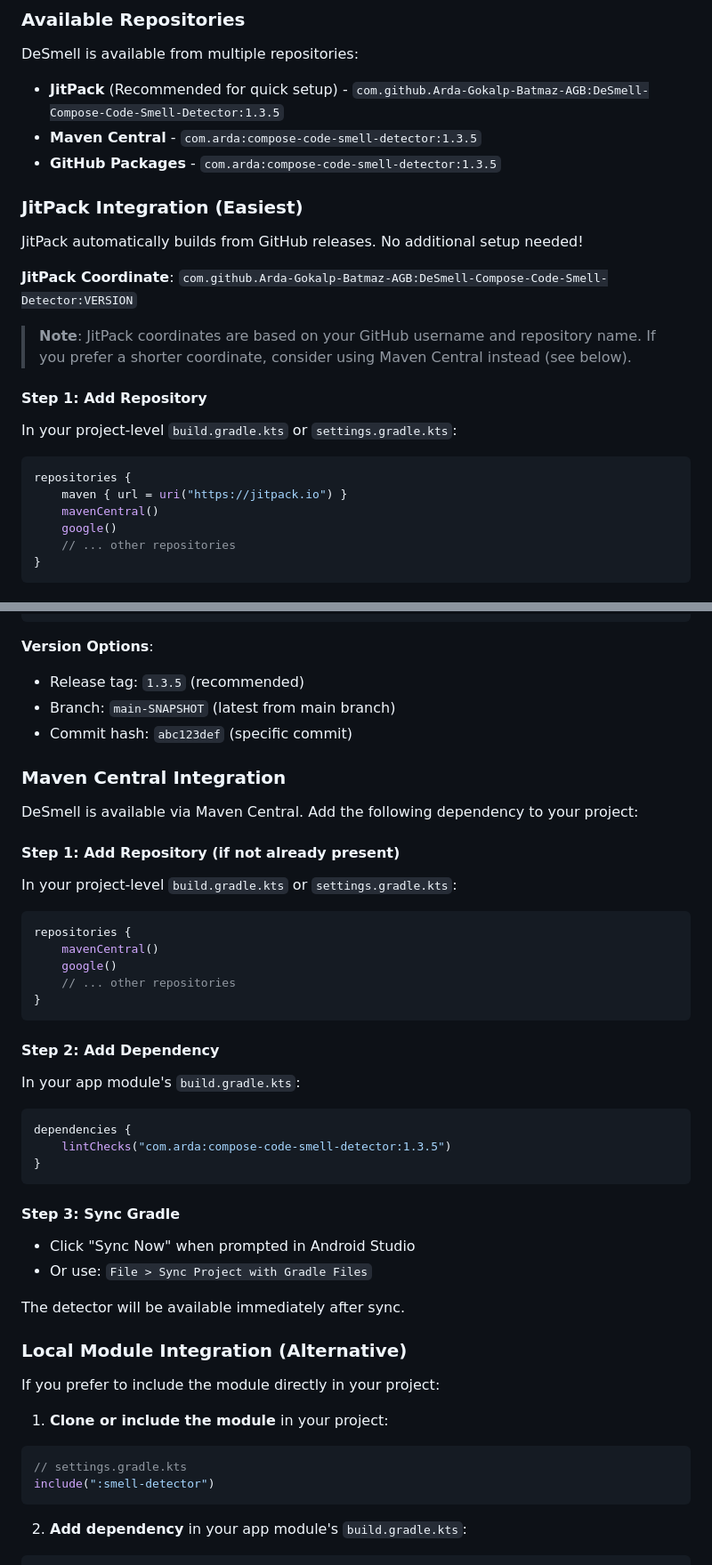
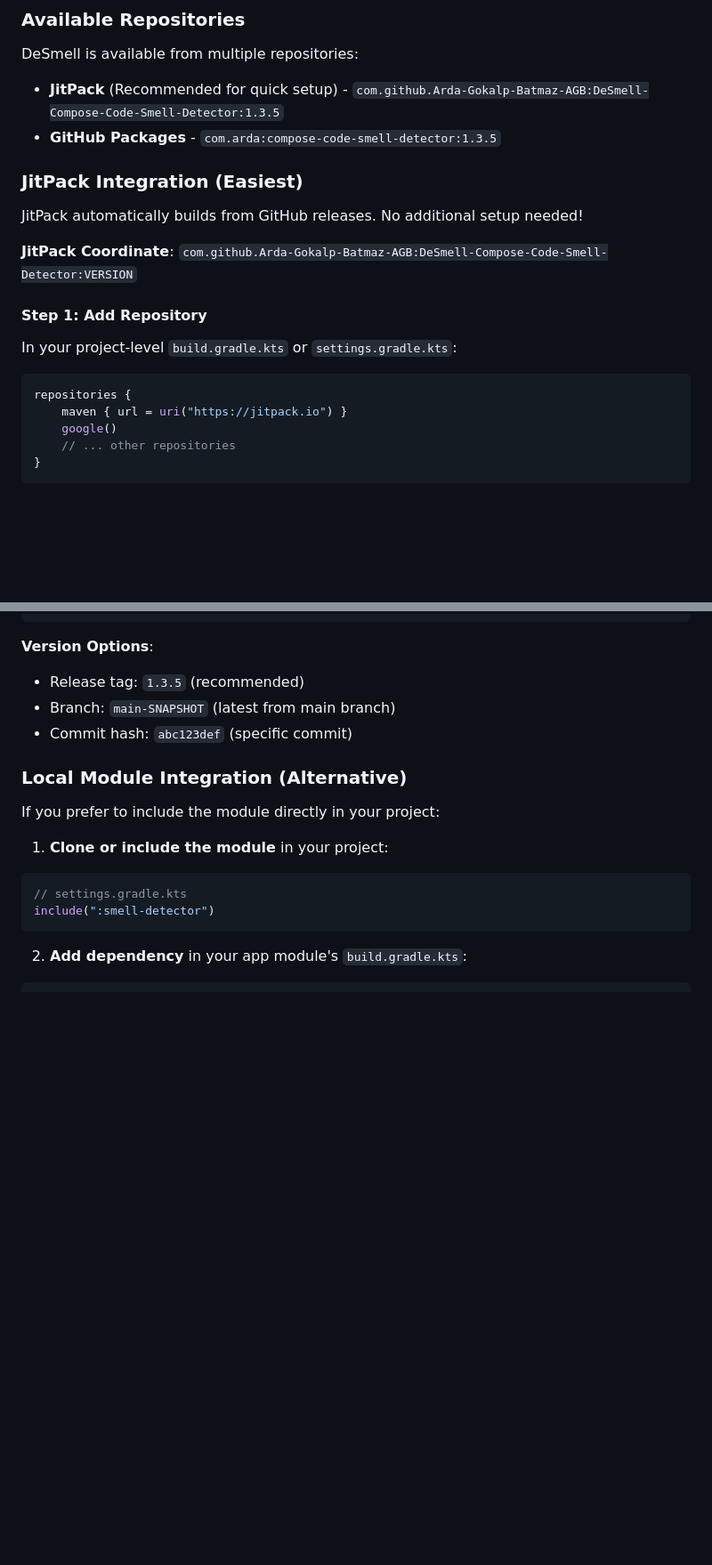
Before and after one commit to Arda-Gokalp-Batmaz-AGB/DeSmell-Compose-Code-Smell-Detector, a Markdown page: README.md, 2 parts joined by grey strips. Shown at 89% size. Rendered like a GitHub page; blank space fills up the shorter version.

Commit message:
temporary remove mavencentral

````diff
--- a/README.md
+++ b/README.md
@@ -53,7 +53,6 @@ DeSmell integrates seamlessly with Android Lint, providing real-time feedback du
 DeSmell is available from multiple repositories:
 
 - **JitPack** (Recommended for quick setup) - `com.github.Arda-Gokalp-Batmaz-AGB:DeSmell-Compose-Code-Smell-Detector:1.3.5`
-- **Maven Central** - `com.arda:compose-code-smell-detector:1.3.5`
 - **GitHub Packages** - `com.arda:compose-code-smell-detector:1.3.5`
 
 ### JitPack Integration (Easiest)
@@ -62,8 +61,6 @@ JitPack automatically builds from GitHub releases. No additional setup needed!
 
 **JitPack Coordinate**: `com.github.Arda-Gokalp-Batmaz-AGB:DeSmell-Compose-Code-Smell-Detector:VERSION`
 
-> **Note**: JitPack coordinates are based on your GitHub username and repository name. If you prefer a shorter coordinate, consider using Maven Central instead (see below).
-
 #### Step 1: Add Repository
 
 In your project-level `build.gradle.kts` or `settings.gradle.kts`:
@@ -71,7 +68,6 @@ In your project-level `build.gradle.kts` or `settings.gradle.kts`:
 ```kotlin
 repositories {
     maven { url = uri("https://jitpack.io") }
-    mavenCentral()
     google()
     // ... other repositories
 }
@@ -91,39 +87,6 @@ dependencies {
 - Release tag: `1.3.5` (recommended)
 - Branch: `main-SNAPSHOT` (latest from main branch)
 - Commit hash: `abc123def` (specific commit)
-
-### Maven Central Integration
-
-DeSmell is available via Maven Central. Add the following dependency to your project:
-
-#### Step 1: Add Repository (if not already present)
-
-In your project-level `build.gradle.kts` or `settings.gradle.kts`:
-
-```kotlin
-repositories {
-    mavenCentral()
-    google()
-    // ... other repositories
-}
-```
-
-#### Step 2: Add Dependency
-
-In your app module's `build.gradle.kts`:
-
-```kotlin
-dependencies {
-    lintChecks("com.arda:compose-code-smell-detector:1.3.5")
-}
-```
-
-#### Step 3: Sync Gradle
-
-- Click "Sync Now" when prompted in Android Studio
-- Or use: `File > Sync Project with Gradle Files`
-
-The detector will be available immediately after sync.
 
 ### Local Module Integration (Alternative)
 
````
